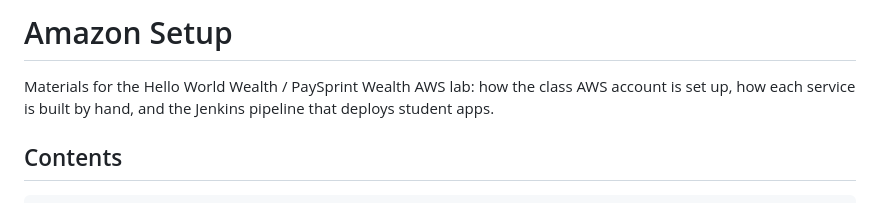
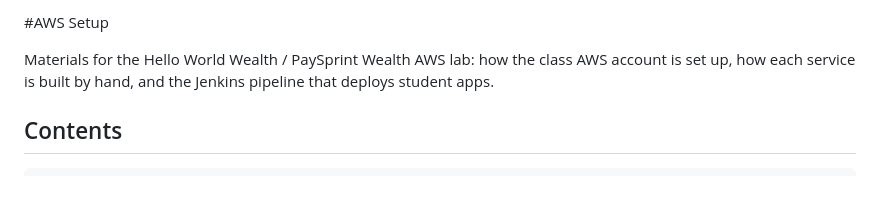
Before and after one commit to bhickey777/AWS-Setup, a Markdown page: README.md, the part around the change. Drawn GitHub-style.

```diff
--- a/README.md
+++ b/README.md
@@ -1,4 +1,4 @@
-# Amazon Setup
+#AWS Setup
 
 Materials for the Hello World Wealth / PaySprint Wealth AWS lab: how the class AWS account is set up, how each service is built by hand, and the Jenkins pipeline that deploys student apps.
 
```
